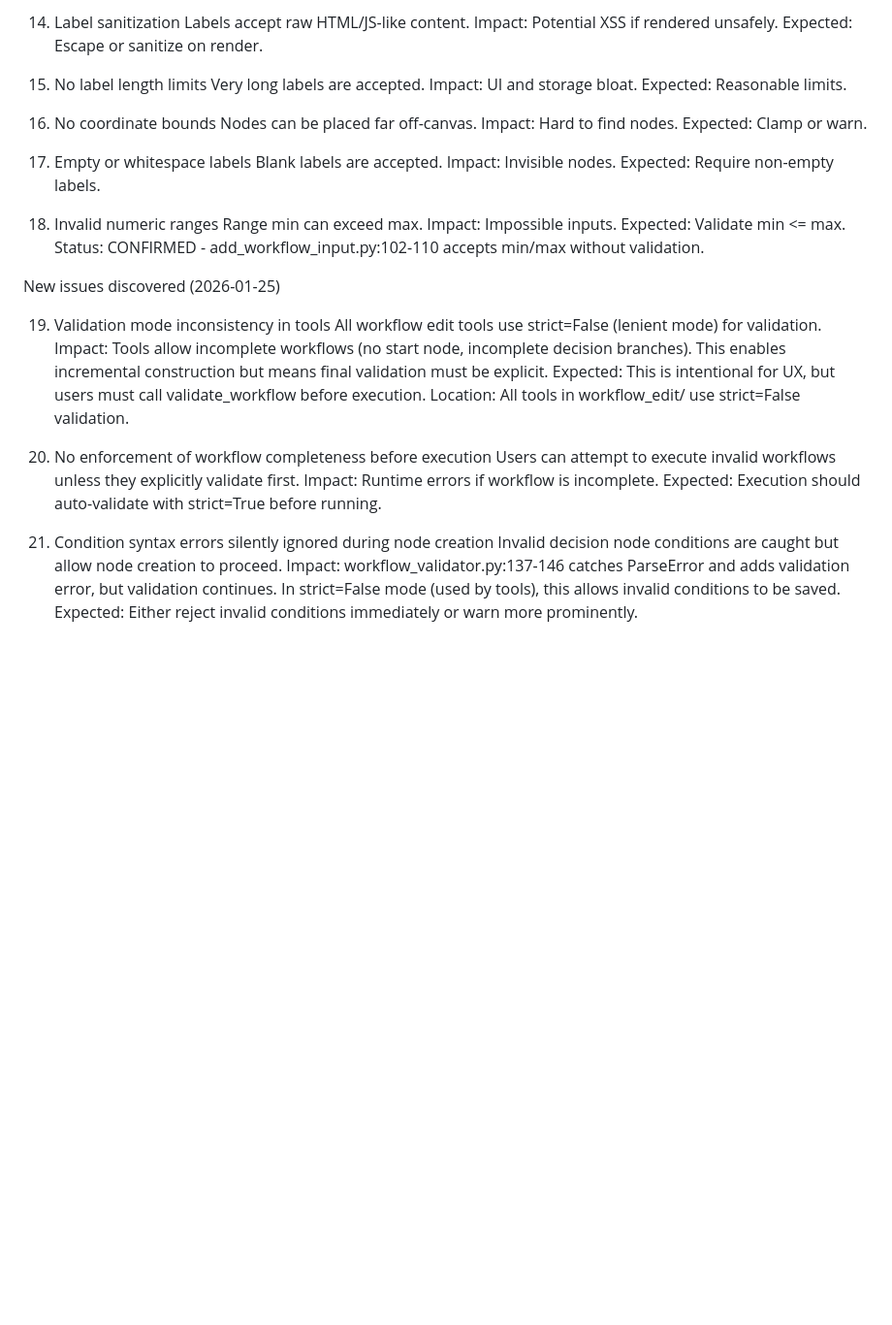
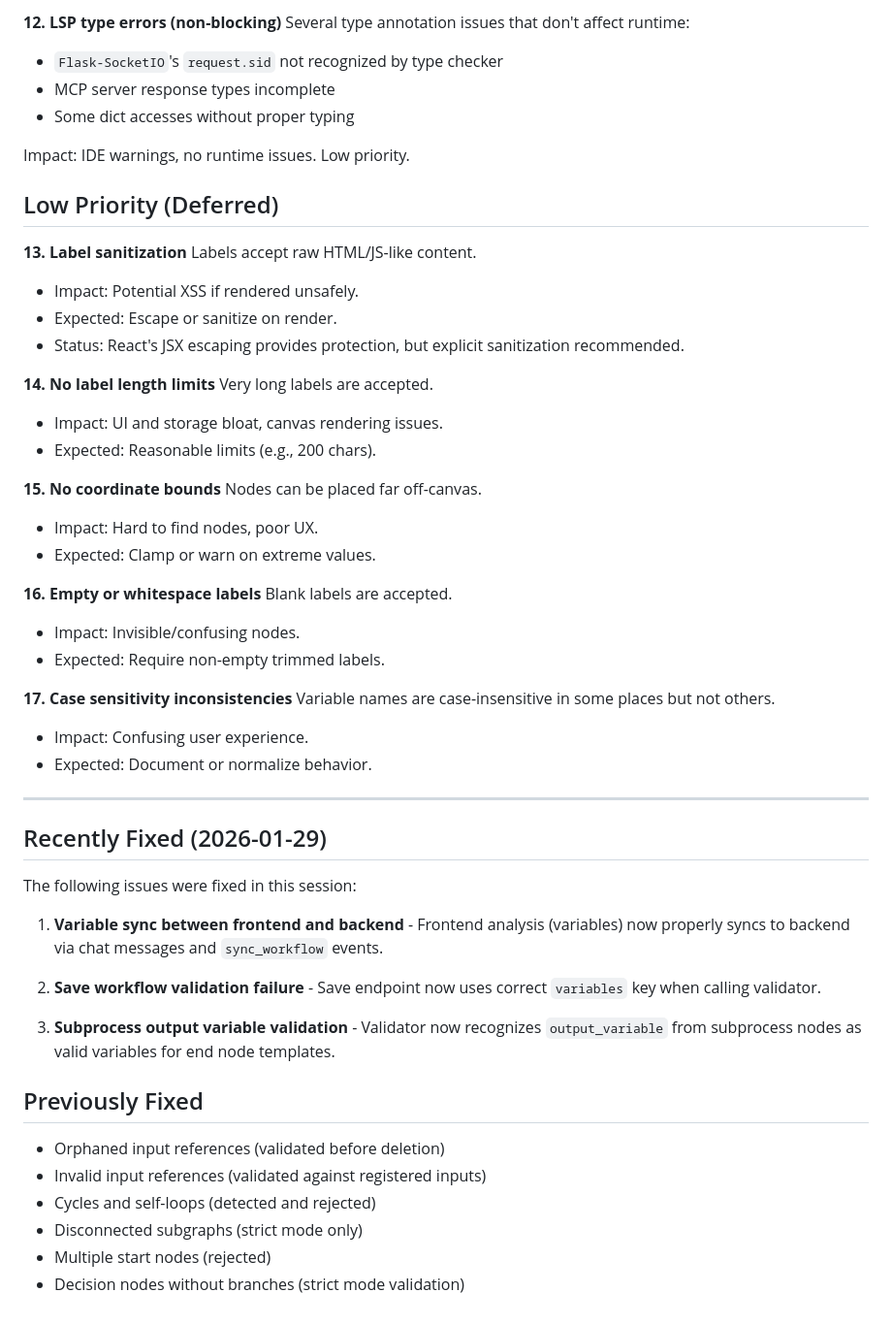
Before and after one commit to jrh-mann/LEMON, a Markdown page: known_issues.md, the part around one of its changes. Shown at 97% size. Drawn GitHub-style; blank space fills up the shorter version.

Commit message:
docs: update known_issues.md with current status and recent fixes

```diff
--- a/known_issues.md
+++ b/known_issues.md
@@ -79,47 +74,57 @@ Low-priority validation and security (deferred in dev)
 
-14) Label sanitization
-    Labels accept raw HTML/JS-like content.
-    Impact: Potential XSS if rendered unsafely.
-    Expected: Escape or sanitize on render.
+**12. LSP type errors (non-blocking)**
+Several type annotation issues that don't affect runtime:
+- `Flask-SocketIO`'s `request.sid` not recognized by type checker
+- MCP server response types incomplete
+- Some dict accesses without proper typing
 
-15) No label length limits
-    Very long labels are accepted.
-    Impact: UI and storage bloat.
-    Expected: Reasonable limits.
+Impact: IDE warnings, no runtime issues. Low priority.
 
-16) No coordinate bounds
-    Nodes can be placed far off-canvas.
-    Impact: Hard to find nodes.
-    Expected: Clamp or warn.
+## Low Priority (Deferred)
 
-17) Empty or whitespace labels
-    Blank labels are accepted.
-    Impact: Invisible nodes.
-    Expected: Require non-empty labels.
+**13. Label sanitization**
+Labels accept raw HTML/JS-like content.
+- Impact: Potential XSS if rendered unsafely.
+- Expected: Escape or sanitize on render.
+- Status: React's JSX escaping provides protection, but explicit sanitization recommended.
 
-18) Invalid numeric ranges
-    Range min can exceed max.
-    Impact: Impossible inputs.
-    Expected: Validate min <= max.
-    Status: CONFIRMED - add_workflow_input.py:102-110 accepts min/max without validation.
+**14. No label length limits**
+Very long labels are accepted.
+- Impact: UI and storage bloat, canvas rendering issues.
+- Expected: Reasonable limits (e.g., 200 chars).
 
-New issues discovered (2026-01-25)
+**15. No coordinate bounds**
+Nodes can be placed far off-canvas.
+- Impact: Hard to find nodes, poor UX.
+- Expected: Clamp or warn on extreme values.
 
-19) Validation mode inconsistency in tools
-    All workflow edit tools use strict=False (lenient mode) for validation.
-    Impact: Tools allow incomplete workflows (no start node, incomplete decision branches).
-           This enables incremental construction but means final validation must be explicit.
-    Expected: This is intentional for UX, but users must call validate_workflow before execution.
-    Location: All tools in workflow_edit/ use strict=False validation.
+**16. Empty or whitespace labels**
+Blank labels are accepted.
+- Impact: Invisible/confusing nodes.
+- Expected: Require non-empty trimmed labels.
 
-20) No enforcement of workflow completeness before execution
-    Users can attempt to execute invalid workflows unless they explicitly validate first.
-    Impact: Runtime errors if workflow is incomplete.
-    Expected: Execution should auto-validate with strict=True before running.
+**17. Case sensitivity inconsistencies**
+Variable names are case-insensitive in some places but not others.
+- Impact: Confusing user experience.
+- Expected: Document or normalize behavior.
 
-21) Condition syntax errors silently ignored during node creation
-    Invalid decision node conditions are caught but allow node creation to proceed.
-    Impact: workflow_validator.py:137-146 catches ParseError and adds validation error,
-            but validation continues. In strict=False mode (used by tools), this allows
-            invalid conditions to be saved.
-    Expected: Either reject invalid conditions immediately or warn more prominently.
+---
+
+## Recently Fixed (2026-01-29)
+
+The following issues were fixed in this session:
+
+1. **Variable sync between frontend and backend** - Frontend analysis (variables) now properly syncs to backend via chat messages and `sync_workflow` events.
+
+2. **Save workflow validation failure** - Save endpoint now uses correct `variables` key when calling validator.
+
+3. **Subprocess output variable validation** - Validator now recognizes `output_variable` from subprocess nodes as valid variables for end node templates.
+
+## Previously Fixed
+
+- Orphaned input references (validated before deletion)
+- Invalid input references (validated against registered inputs)
+- Cycles and self-loops (detected and rejected)
+- Disconnected subgraphs (strict mode only)
+- Multiple start nodes (rejected)
+- Decision nodes without branches (strict mode validation)
```
Also changed, not shown: other parts of known_issues.md (+56 -61 lines).
